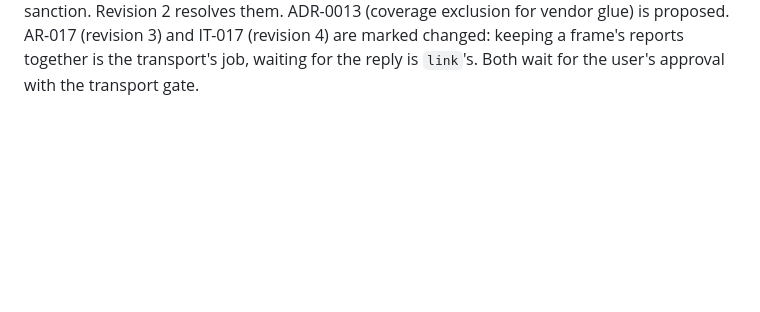
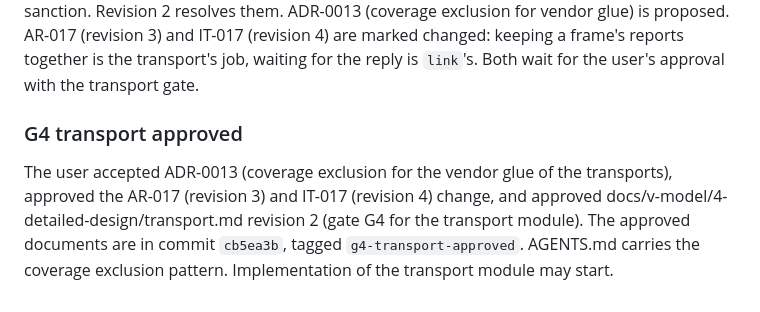
Before and after one commit to jihlenburg/mp305-remote, a Markdown page: LOGBOOK.md, the part around the change. GitHub-like rendering; blank space fills up the shorter version.

Commit message:
logbook: record the G4 transport approval (cb5ea3b)

```diff
--- a/LOGBOOK.md
+++ b/LOGBOOK.md
@@ -1333,3 +1333,13 @@ vendor glue) is proposed. AR-017 (revision 3) and IT-017 (revision 4) are
 marked changed: keeping a frame's reports together is the transport's job,
 waiting for the reply is `link`'s. Both wait for the user's approval with
 the transport gate.
+
+### G4 transport approved
+
+The user accepted ADR-0013 (coverage exclusion for the vendor glue of the
+transports), approved the AR-017 (revision 3) and IT-017 (revision 4)
+change, and approved docs/v-model/4-detailed-design/transport.md
+revision 2 (gate G4 for the transport module). The approved documents are
+in commit `cb5ea3b`, tagged `g4-transport-approved`. AGENTS.md carries the
+coverage exclusion pattern. Implementation of the transport module may
+start.
```
